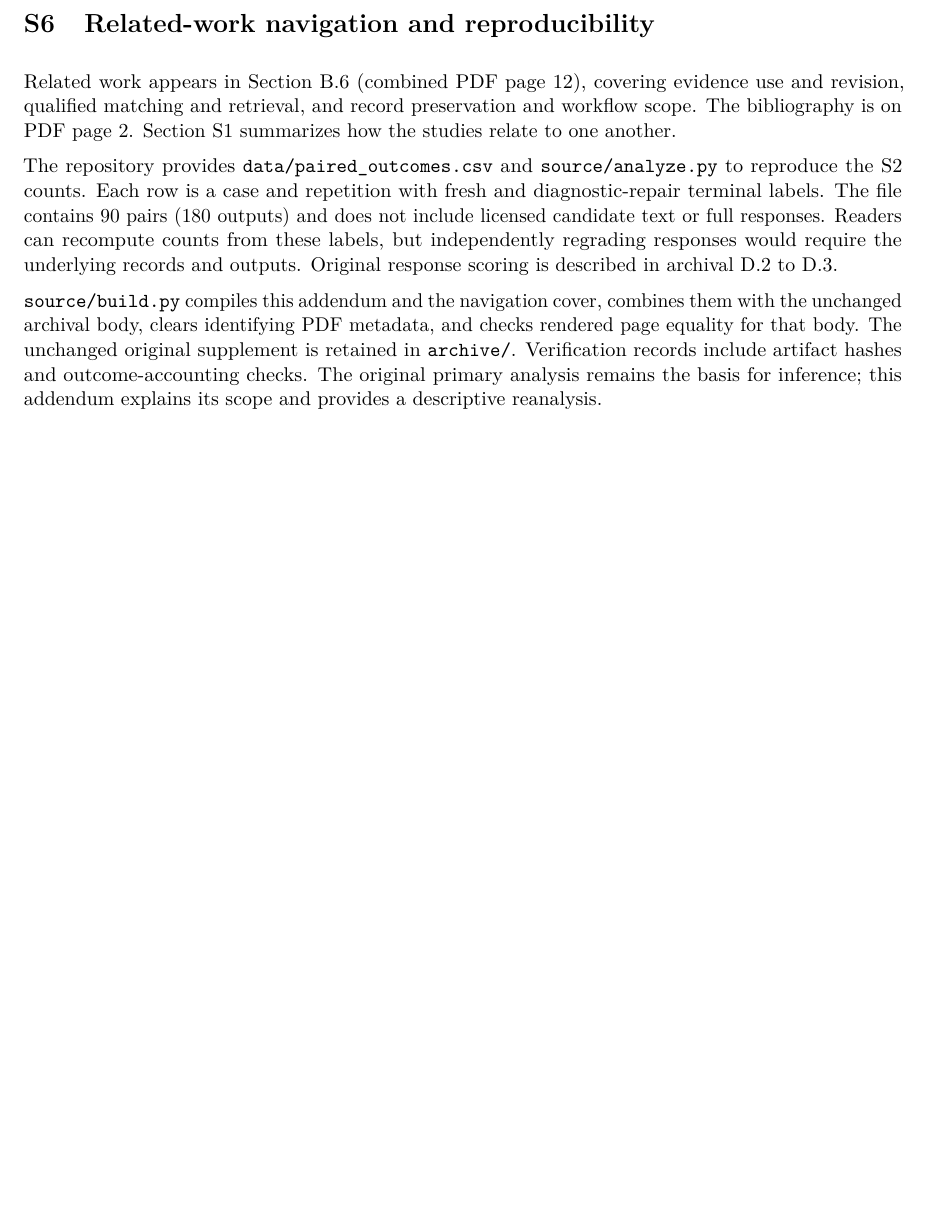
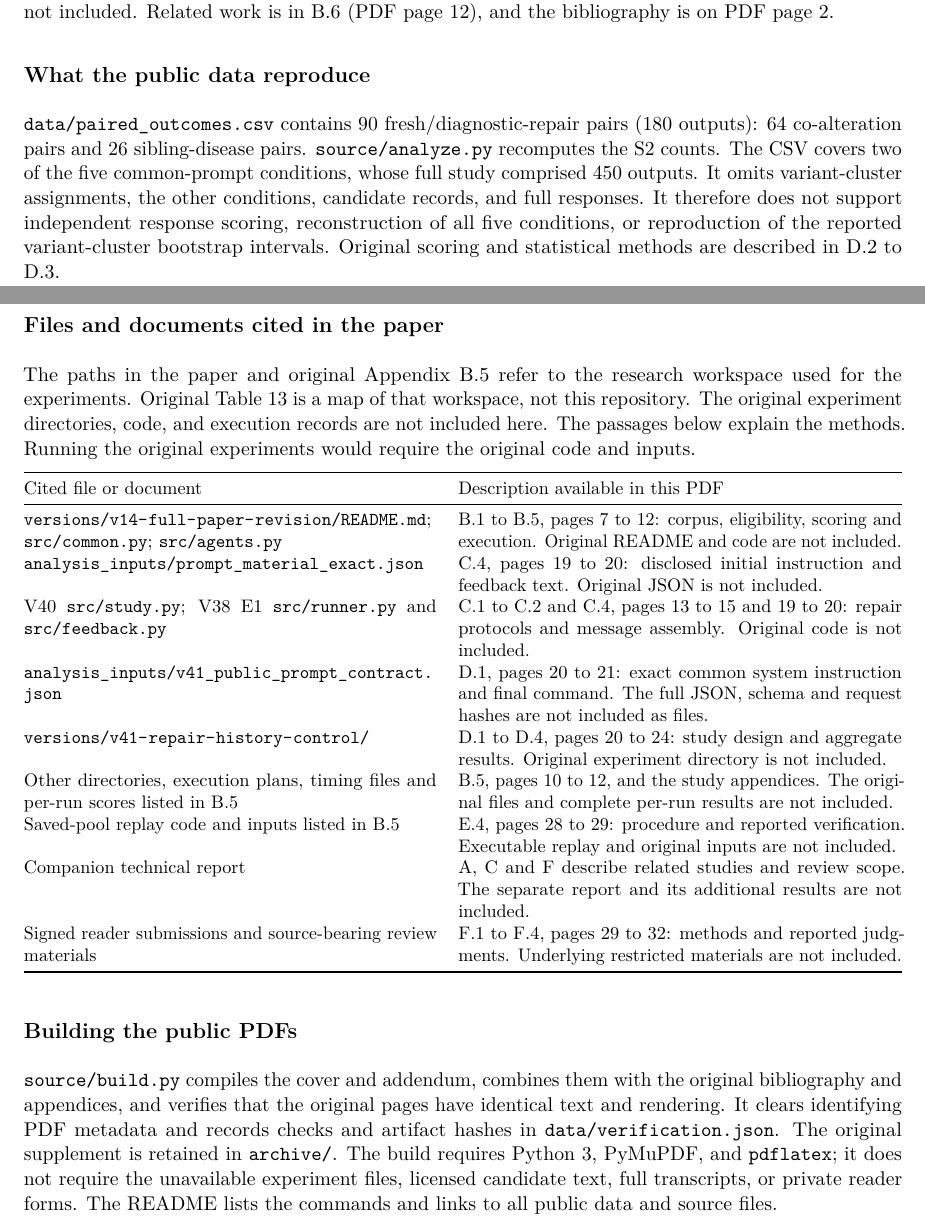
Before and after one commit to darejinn/When-Valid-Evidence-Goes-Unused-in-Oncology-Agents, a LaTeX document (source/addendum.tex): part of page 5 of 5 before the commit and two parts of pages 5 and 6 of 6 after it, the two joined at a grey line, cut at the place of the change, the shorter picture padded with empty space. Compiled offline with pdfLaTeX.

Commit message:
Map paper references to supplement sections and clarify public file availability

```diff
--- a/source/addendum.tex
+++ b/source/addendum.tex
@@ -237,9 +237,6 @@ thirty-pair independent review was discontinued without completed judgments. No
 workflow study measured review time or decision quality. Preservation and source
 interpretation remain separate evaluation targets.
 
-\section{Related-work navigation and reproducibility}
+\clearpage
+\section{Finding material cited in the paper}
 
-Related work appears in Section B.6 (combined PDF page 12), covering evidence
-use and revision, qualified matching and retrieval, and record preservation
-and workflow scope. The bibliography is on PDF page 2. Section S1 summarizes
-how the studies relate to one another.
@@ -246,8 +249 @@ how the studies relate to one another.
 
-The repository provides \texttt{data/paired\_outcomes.csv} and
-\texttt{source/analyze.py} to reproduce the S2 counts. Each row is a case and
-repetition with fresh and diagnostic-repair terminal labels. The file contains
-90 pairs (180 outputs) and does not include licensed candidate text or full
-responses. Readers can recompute counts from these labels, but independently
-regrading responses would require the underlying records and outputs. Original
-response scoring is described in archival D.2 to D.3.
@@ -254,8 +276,65 @@ response scoring is described in archival D.2 to D.3.
 
-\texttt{source/build.py} compiles this addendum and the navigation cover, combines
-them with the unchanged archival body, clears identifying PDF metadata, and
-checks rendered page equality for that body. The unchanged original supplement
-is retained in \texttt{archive/}. Verification records include artifact hashes
-and outcome-accounting checks. The original primary analysis remains the basis for inference; this addendum
-explains its scope and provides a descriptive reanalysis.
+The initial system instruction, checklist core, and feedback tail appear in C.4
+(PDF pages 19 to 20). The exact common system instruction and final command
+appear in D.1 (PDF page 21). These passages let readers compare the disclosed
+instructions even though the original prompt JSON files are not included.
+Related work is in B.6 (PDF page 12), and the bibliography is on PDF page 2.
+
+\subsection*{What the public data reproduce}
+\texttt{data/paired\_outcomes.csv} contains 90 fresh/diagnostic-repair pairs
+(180 outputs): 64 co-alteration pairs and 26 sibling-disease pairs.
+\texttt{source/analyze.py} recomputes the S2 counts. The CSV covers two of the
+five common-prompt conditions, whose full study comprised 450 outputs.
+It omits variant-cluster assignments, the other conditions, candidate records,
+and full responses. It therefore does not support independent response scoring,
+reconstruction of all five conditions, or reproduction of the reported
+variant-cluster bootstrap intervals. Original scoring and statistical methods
+are described in D.2 to D.3.
+
+\clearpage
+\subsection*{Files and documents cited in the paper}
+
+The paths in the paper and original Appendix B.5 refer to the research workspace
+used for the experiments. Original Table 13 is a map of that workspace, not this
+repository. The original experiment directories, code, and execution records are
+not included here. The passages below explain the methods. Running the original experiments would
+require the original code and inputs.
+
+{\small
+\begin{tabularx}{\linewidth}{@{}p{0.47\linewidth}X@{}}
+\toprule
+Cited file or document & Description available in this PDF\\
+\midrule
+\nolinkurl{versions/v14-full-paper-revision/README.md};
+\nolinkurl{src/common.py}; \nolinkurl{src/agents.py}
+& B.1 to B.5, pages 7 to 12: corpus, eligibility, scoring and execution. Original README and code are not included.\\[4pt]
+\nolinkurl{analysis_inputs/prompt_material_exact.json}
+& C.4, pages 19 to 20: disclosed initial instruction and feedback text. Original JSON is not included.\\[4pt]
+V40 \nolinkurl{src/study.py}; V38 E1 \nolinkurl{src/runner.py} and \nolinkurl{src/feedback.py}
+& C.1 to C.2 and C.4, pages 13 to 15 and 19 to 20: repair protocols and message assembly. Original code is not included.\\[4pt]
+\nolinkurl{analysis_inputs/v41_public_prompt_contract.json}
+& D.1, pages 20 to 21: exact common system instruction and final command. The full JSON, schema and request hashes are not included as files.\\[4pt]
+\nolinkurl{versions/v41-repair-history-control/}
+& D.1 to D.4, pages 20 to 24: study design and aggregate results. Original experiment directory is not included.\\[4pt]
+Other directories, execution plans, timing files and per-run scores listed in B.5
+& B.5, pages 10 to 12, and the study appendices. The original files and complete per-run results are not included.\\[4pt]
+Saved-pool replay code and inputs listed in B.5
+& E.4, pages 28 to 29: procedure and reported verification. Executable replay and original inputs are not included.\\[4pt]
+Companion technical report
+& A, C and F describe related studies and review scope. The separate report and its additional results are not included.\\[4pt]
+Signed reader submissions and source-bearing review materials
+& F.1 to F.4, pages 29 to 32: methods and reported judgments. Underlying restricted materials are not included.\\
+\bottomrule
+\end{tabularx}
+}
+
+\subsection*{Building the public PDFs}
+\texttt{source/build.py} compiles the cover and addendum, combines them with the
+original bibliography and appendices, and verifies that the original pages have
+identical text and rendering. It clears identifying PDF metadata and records
+checks and artifact hashes in \texttt{data/verification.json}. The original
+supplement is retained in \texttt{archive/}. The build requires Python 3,
+PyMuPDF, and \texttt{pdflatex}; it does not require the unavailable experiment
+files, licensed candidate text, full transcripts, or private reader forms.
+The README lists the commands and links to all public data and source files.
 \end{document}
```
Also changed, not shown: source/cover.tex (+16 -9 lines), README.md, extended_methods_and_results.pdf, supplement_addendum.pdf, source/addendum.tex (32 more changed lines), 2 other files.
